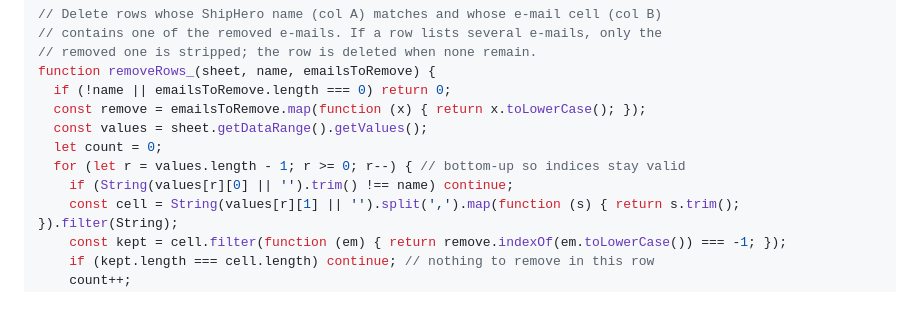
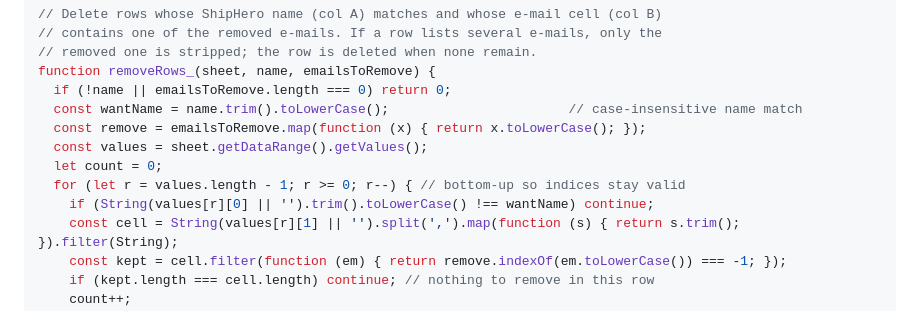
Before and after one commit to shipbots/app, a Markdown page: docs/notification-sheet-setup.md, the part around the change. GitHub-like rendering.

Commit message:
docs(notification-sheet): case-insensitive ShipHero-name match on remove
Co-Authored-By: Claude Opus 4.8 <noreply@anthropic.com>

```diff
--- a/docs/notification-sheet-setup.md
+++ b/docs/notification-sheet-setup.md
@@ -84,11 +84,12 @@ function doPost(e) {
 // removed one is stripped; the row is deleted when none remain.
 function removeRows_(sheet, name, emailsToRemove) {
   if (!name || emailsToRemove.length === 0) return 0;
+  const wantName = name.trim().toLowerCase();                       // case-insensitive name match
   const remove = emailsToRemove.map(function (x) { return x.toLowerCase(); });
   const values = sheet.getDataRange().getValues();
   let count = 0;
   for (let r = values.length - 1; r >= 0; r--) { // bottom-up so indices stay valid
-    if (String(values[r][0] || '').trim() !== name) continue;
+    if (String(values[r][0] || '').trim().toLowerCase() !== wantName) continue;
     const cell = String(values[r][1] || '').split(',').map(function (s) { return s.trim(); }).filter(String);
     const kept = cell.filter(function (em) { return remove.indexOf(em.toLowerCase()) === -1; });
     if (kept.length === cell.length) continue; // nothing to remove in this row
```
